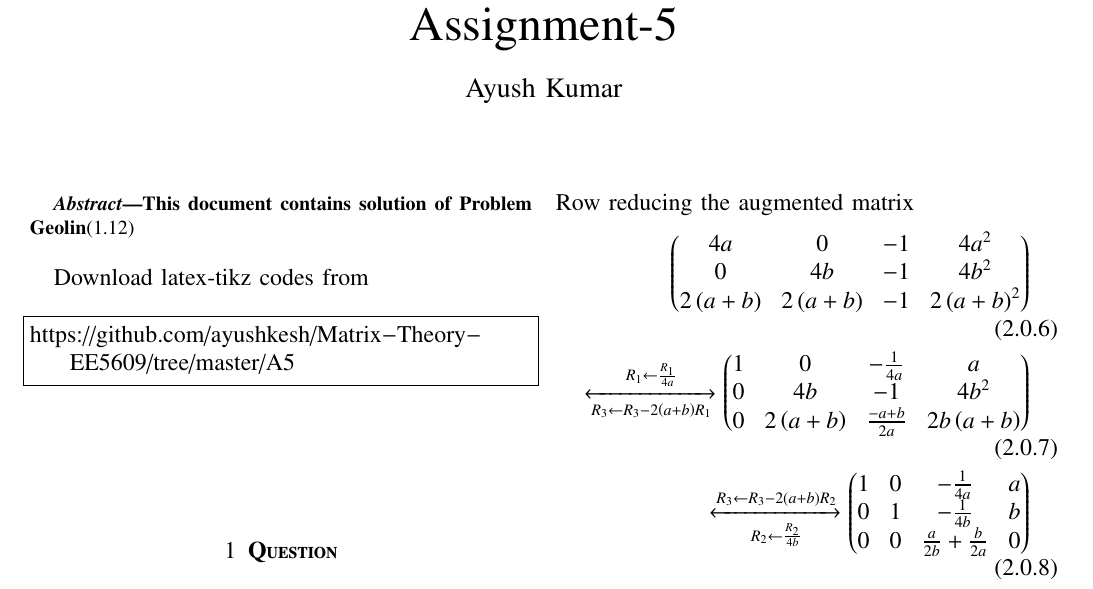
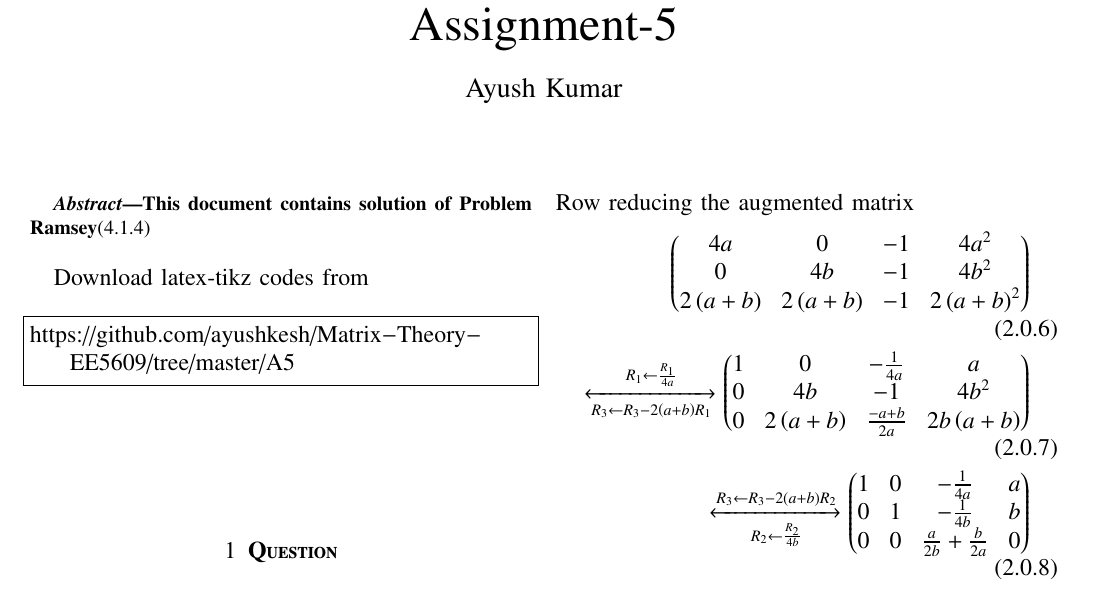
Before and after one commit to ayushkesh/Matrix-Theory-EE5609, a LaTeX paper (A5/A5.tex): part of page 1 of 2, cut so that both start at the same text. Compiled offline with pdfLaTeX.

Commit message:
Update A5.tex

```diff
--- a/A5/A5.tex
+++ b/A5/A5.tex
@@ -172,7 +172,7 @@ columns=fullflexible
 \renewcommand{\thefigure}{\theenumi}
 \renewcommand{\thetable}{\theenumi}
 \begin{abstract}
-This document contains solution of Problem Geolin\brak{1.12}
+This document contains solution of Problem Ramsey\brak{4.1.4}
 \end{abstract}
 Download latex-tikz codes from
 %
```
